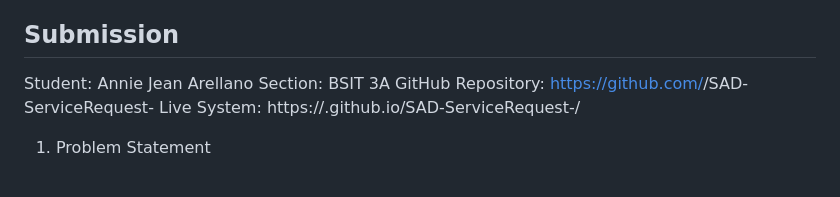
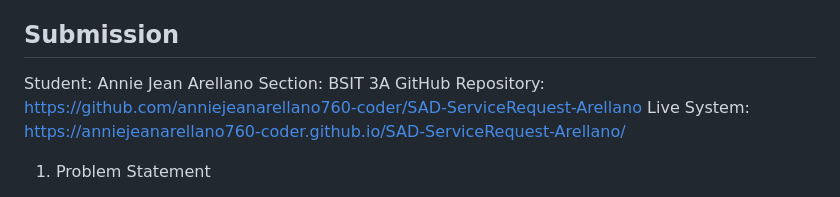
Before and after one commit to anniejeanarellano760-coder/SAD-ServiceRequest-Arellano, a Markdown page: README.md, the part around the change. Rendered like a GitHub page.

Commit message:
Update README with project details and links

```diff
--- a/README.md
+++ b/README.md
@@ -12,8 +12,8 @@ search, filter, and monitor technical support requests — built for
 
 Student: Annie Jean Arellano
 Section: BSIT 3A
-GitHub Repository:    https://github.com/<username>/SAD-ServiceRequest-<Lastname>
-Live System:          https://<username>.github.io/SAD-ServiceRequest-<Lastname>/
+GitHub Repository:    https://github.com/anniejeanarellano760-coder/SAD-ServiceRequest-Arellano
+Live System:          https://anniejeanarellano760-coder.github.io/SAD-ServiceRequest-Arellano/
 
 1. Problem Statement
 
```
